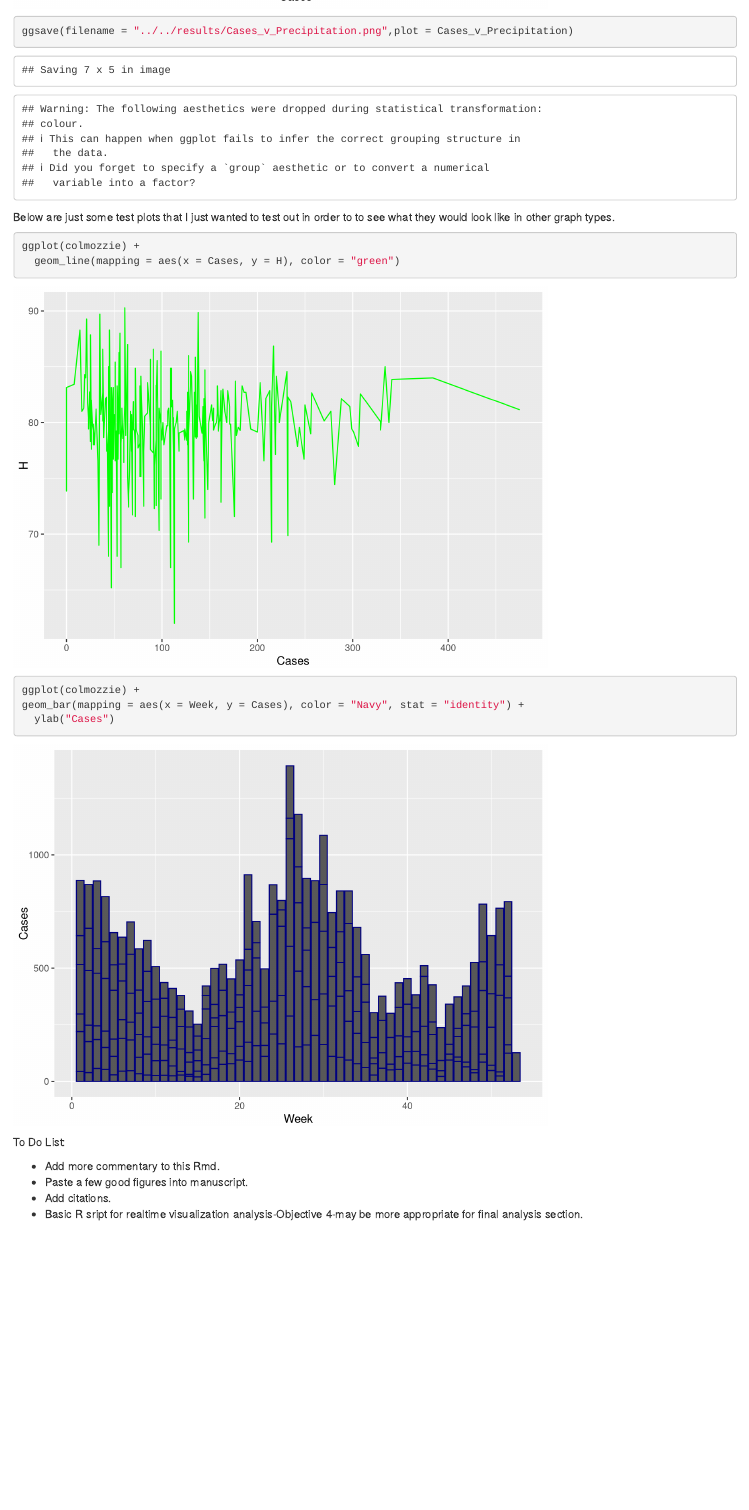
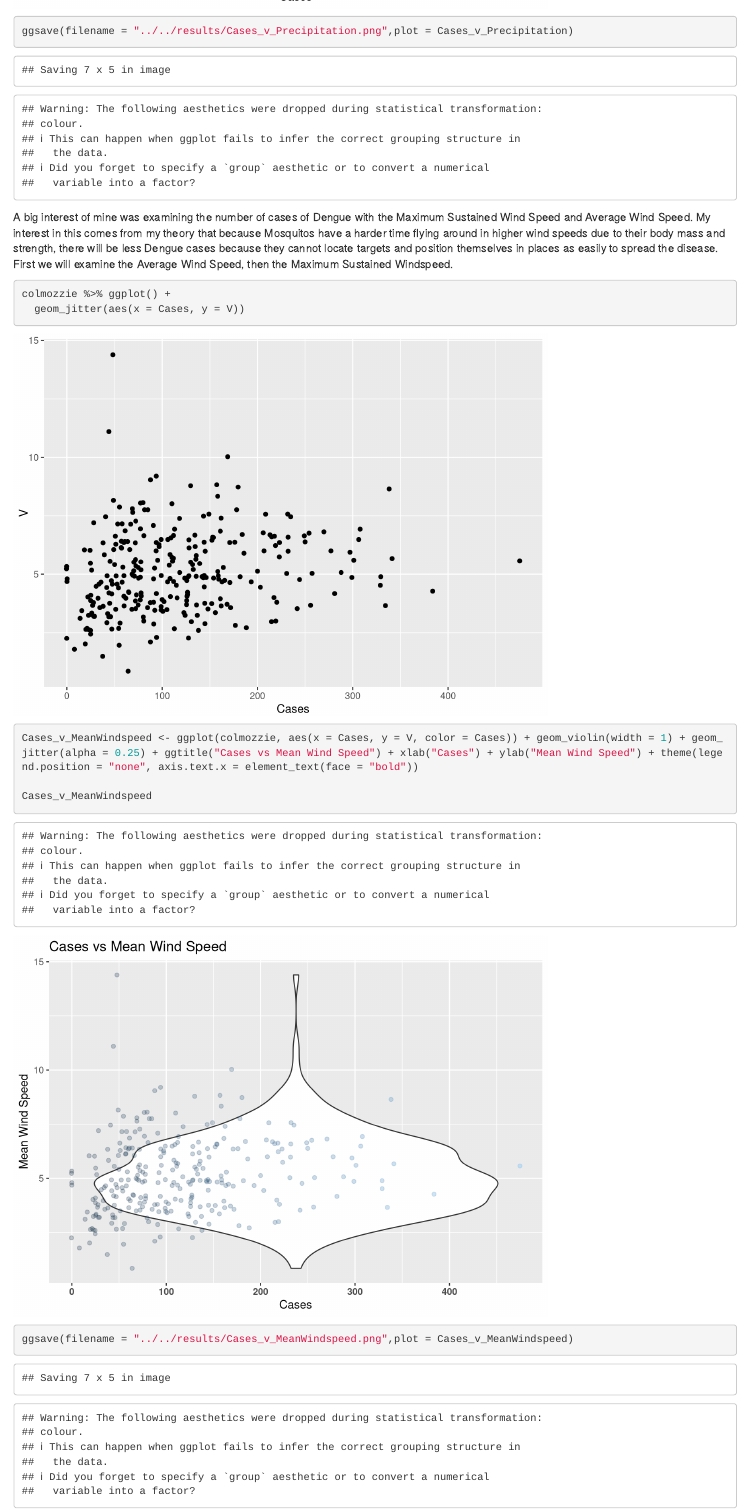
Before and after one commit to yz17970/IanDBachli-Project, an R Markdown document (code/analysis_code/Exploratory Data Analysis.Rmd): the page in a window 1100 px wide, from 2340 px down. Rendered offline with R 4.5, knitr and Pandoc, with nearby package versions; drawn as R Markdown's standard HTML page in place of the format the file asks for; code that draws random numbers runs with fixed seeds of ours.

Commit message:
Graphs WIP

````diff
--- a/code/analysis_code/Exploratory Data Analysis.Rmd
+++ b/code/analysis_code/Exploratory Data Analysis.Rmd
@@ -21,7 +21,7 @@
 Load the processed data from the RDS.
 
 ```{r}
-load("colmozzie.rda")
+load("~/Desktop/epid8060fall2019/IanDBachli-Project/data/processed_data/colmozzie.rda")
 ```
 
 Then take a look at the data.
@@ -93,3 +93,13 @@
 ggsave(filename = "../../results/Cases_v_Precipitation.png",plot = Cases_v_Precipitation)
 ```
 
+A big interest of mine was examining the number of cases of Dengue with the Maximum Sustained Wind Speed and Average Wind Speed. My interest in this comes from my theory that because Mosquitos have a harder time flying around in higher wind speeds due to their body mass and strength, there will be less Dengue cases because they cannot locate targets and position themselves in places as easily to spread the disease. First we will examine the Average Wind Speed, then the Maximum Sustained Windspeed.
+
+```{r}
+colmozzie %>% ggplot() +
+  geom_jitter(aes(x = Cases, y = V))
+Cases_v_MeanWindspeed <- ggplot(colmozzie, aes(x = Cases, y = V, color = Cases)) + geom_violin(width = 1) + geom_jitter(alpha = 0.25) + ggtitle("Cases vs Mean Wind Speed") + xlab("Cases") + ylab("Mean Wind Speed") + theme(legend.position = "none", axis.text.x = element_text(face = "bold"))
+
+Cases_v_MeanWindspeed
+
+ggsave(filename = "../../results/Cases_v_MeanWindspeed.png",plot = Cases_v_MeanWindspeed)
@@ -105,13 +129,3 @@
 geom_bar(mapping = aes(x = Week, y = Cases), color = "Navy", stat = "identity") +
   ylab("Cases")
 ```
-
-
-
-
-To Do List:
-
-- Add more commentary to this Rmd.
-- Paste a few good figures into manuscript.
-- Add citations.
-- Basic R sript for realtime visualization analysis-Objective 4-may be more appropriate for final analysis section.
````
Also changed, not shown: code/analysis_code/Exploratory Data Analysis.Rmd (16 more changed lines).
